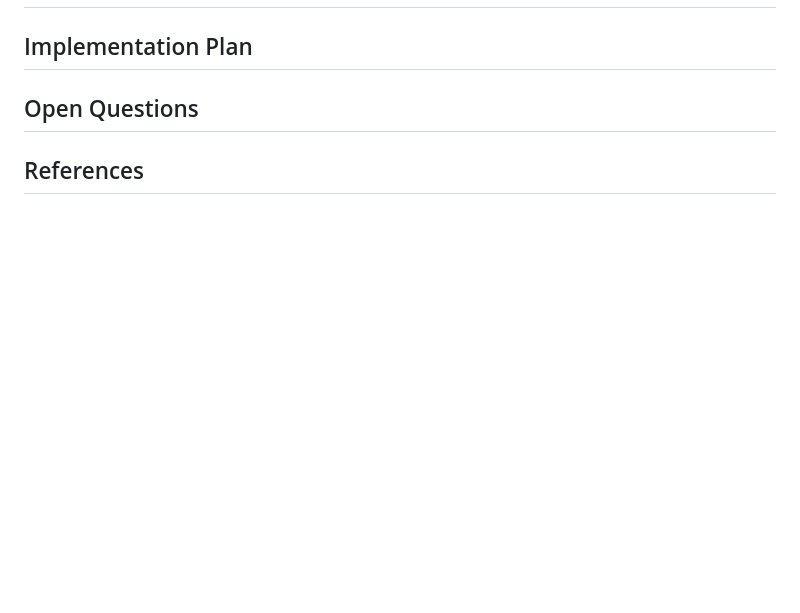
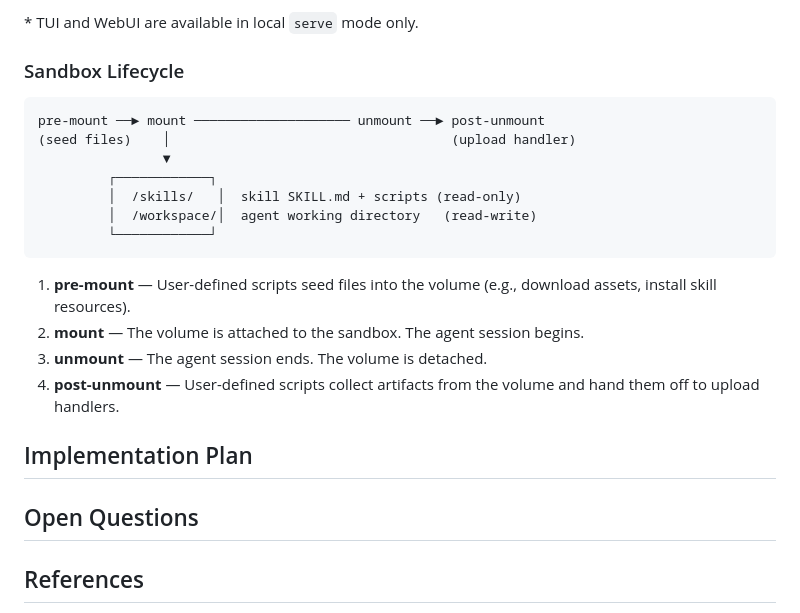
Before and after one commit to yujiachen-y/agent-bundle, a Markdown page: docs/proposal.md, the part around one of its changes. GitHub-like rendering; blank space fills up the shorter version.

Commit message:
docs: update proposal

````diff
--- a/docs/proposal.md
+++ b/docs/proposal.md
@@ -90,3 +126,21 @@ The following items are intentionally excluded from the initial scope but may be
+\* TUI and WebUI are available in local `serve` mode only.
+
+### Sandbox Lifecycle
+
+```
+pre-mount ──► mount ──────────────────── unmount ──► post-unmount
+(seed files)    │                                    (upload handler)
+                ▼
+         ┌────────────┐
+         │  /skills/   │  skill SKILL.md + scripts (read-only)
+         │  /workspace/│  agent working directory   (read-write)
+         └────────────┘
+```
+
+1. **pre-mount** — User-defined scripts seed files into the volume (e.g., download assets, install skill resources).
+2. **mount** — The volume is attached to the sandbox. The agent session begins.
+3. **unmount** — The agent session ends. The volume is detached.
+4. **post-unmount** — User-defined scripts collect artifacts from the volume and hand them off to upload handlers.
 
 ## Implementation Plan
 
````
Also changed, not shown: other parts of docs/proposal.md (+37 -1 lines).
